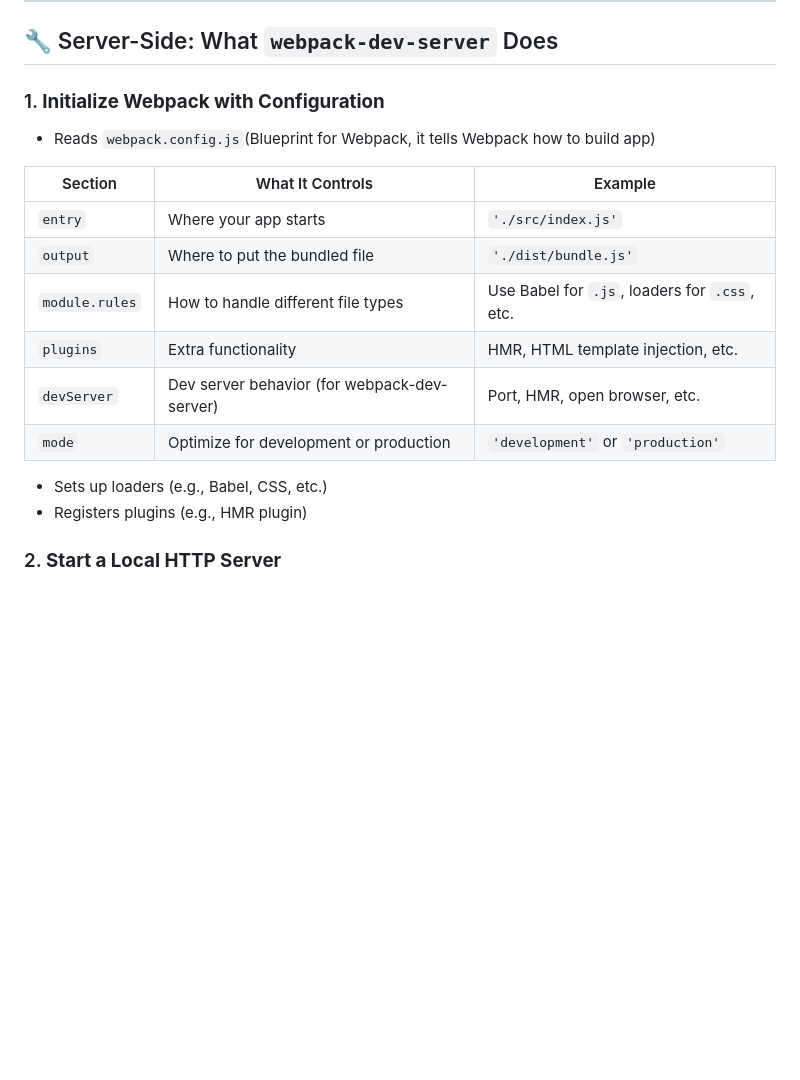
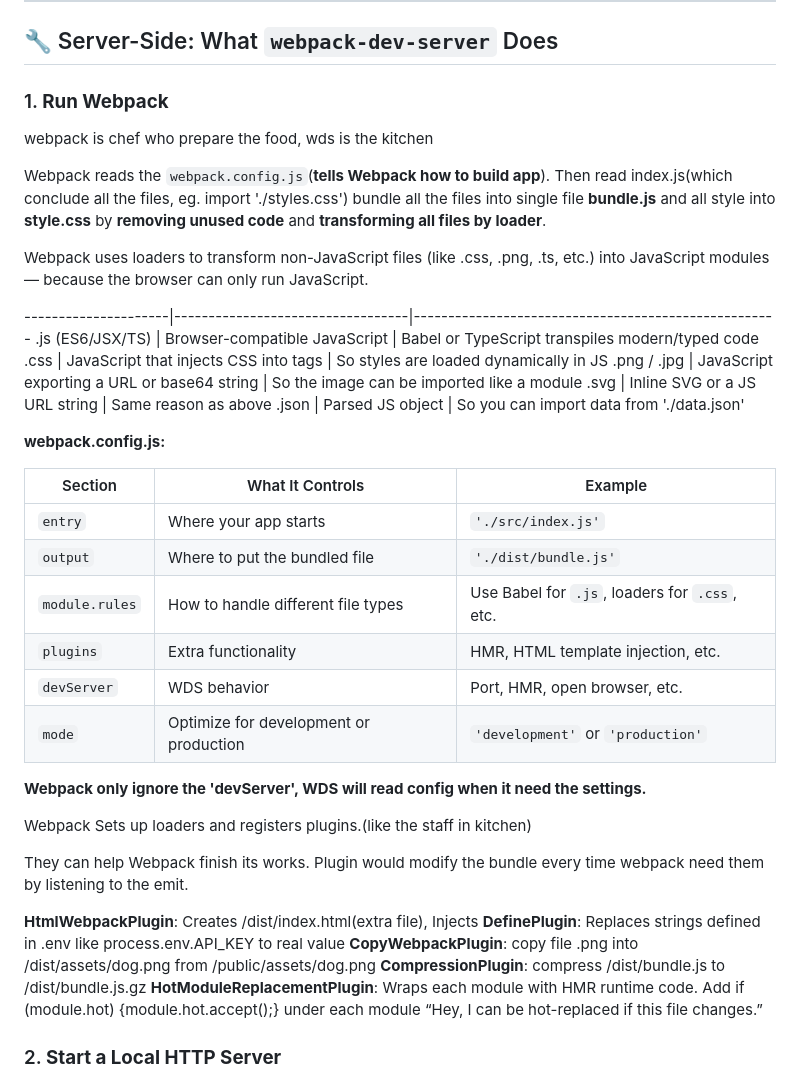
Before and after one commit to JERRRRY/ReactDashboard, a Markdown page: README.md, the part around the change. Drawn GitHub-style; blank space fills up the shorter version.

```diff
--- a/README.md
+++ b/README.md
@@ -51,9 +51,24 @@ When using **development tools `webpack-dev-server`**, the **server perform comp
 
 ## 🔧 Server-Side: What `webpack-dev-server` Does
 
-### 1. **Initialize Webpack with Configuration**
+### 1. **Run Webpack**
 
-* Reads `webpack.config.js`(Blueprint for Webpack, it tells Webpack how to build app)
+webpack is chef who prepare the food, wds is the kitchen
+
+Webpack reads the `webpack.config.js`(**tells Webpack how to build app**).
+Then read index.js(which conclude all the files, eg. import './styles.css')
+bundle all the files into single file **bundle.js** and all style into **style.css** by **removing unused code** and **transforming all files by loader**.
+
+Webpack uses loaders to transform non-JavaScript files (like .css, .png, .ts, etc.) into JavaScript modules — because the browser can only run JavaScript.
+
+---------------------|----------------------------------|-----------------------------------------------------
+.js (ES6/JSX/TS) | Browser-compatible JavaScript | Babel or TypeScript transpiles modern/typed code
+.css | JavaScript that injects CSS into <style> tags | So styles are loaded dynamically in JS
+.png / .jpg | JavaScript exporting a URL or base64 string | So the image can be imported like a module
+.svg | Inline SVG or a JS URL string | Same reason as above
+.json | Parsed JS object | So you can import data from './data.json'
+
+**webpack.config.js:**
 
 | Section        | What It Controls                             | Example                                       |
 | -------------- | -------------------------------------------- | --------------------------------------------- |
@@ -61,11 +76,24 @@ When using **development tools `webpack-dev-server`**, the **server perform comp
 | `output`       | Where to put the bundled file                | `'./dist/bundle.js'`                          |
 | `module.rules` | How to handle different file types           | Use Babel for `.js`, loaders for `.css`, etc. |
 | `plugins`      | Extra functionality                          | HMR, HTML template injection, etc.            |
-| `devServer`    | Dev server behavior (for webpack-dev-server) | Port, HMR, open browser, etc.                 |
+| `devServer`    | WDS behavior  | Port, HMR, open browser, etc.                 |
 | `mode`         | Optimize for development or production       | `'development'` or `'production'`             |
 
-* Sets up loaders (e.g., Babel, CSS, etc.)
-* Registers plugins (e.g., HMR plugin)
+**Webpack only ignore the 'devServer', WDS will read config when it need the settings.**
+
+Webpack Sets up loaders and registers plugins.(like the staff in kitchen)
+
+They can help Webpack finish its works.
+Plugin would modify the bundle every time webpack need them by listening to the emit.
+
+**HtmlWebpackPlugin**: Creates /dist/index.html(extra file), Injects <script src="bundle.js">
+**DefinePlugin**: Replaces strings defined in .env like process.env.API_KEY to real value
+**CopyWebpackPlugin**: copy file .png into /dist/assets/dog.png from /public/assets/dog.png
+**CompressionPlugin**: compress /dist/bundle.js to /dist/bundle.js.gz
+**HotModuleReplacementPlugin**:
+Wraps each module with HMR runtime code.
+Add if (module.hot) {module.hot.accept();} under each module
+“Hey, I can be hot-replaced if this file changes.”
 
 ### 2. **Start a Local HTTP Server**
 
```
